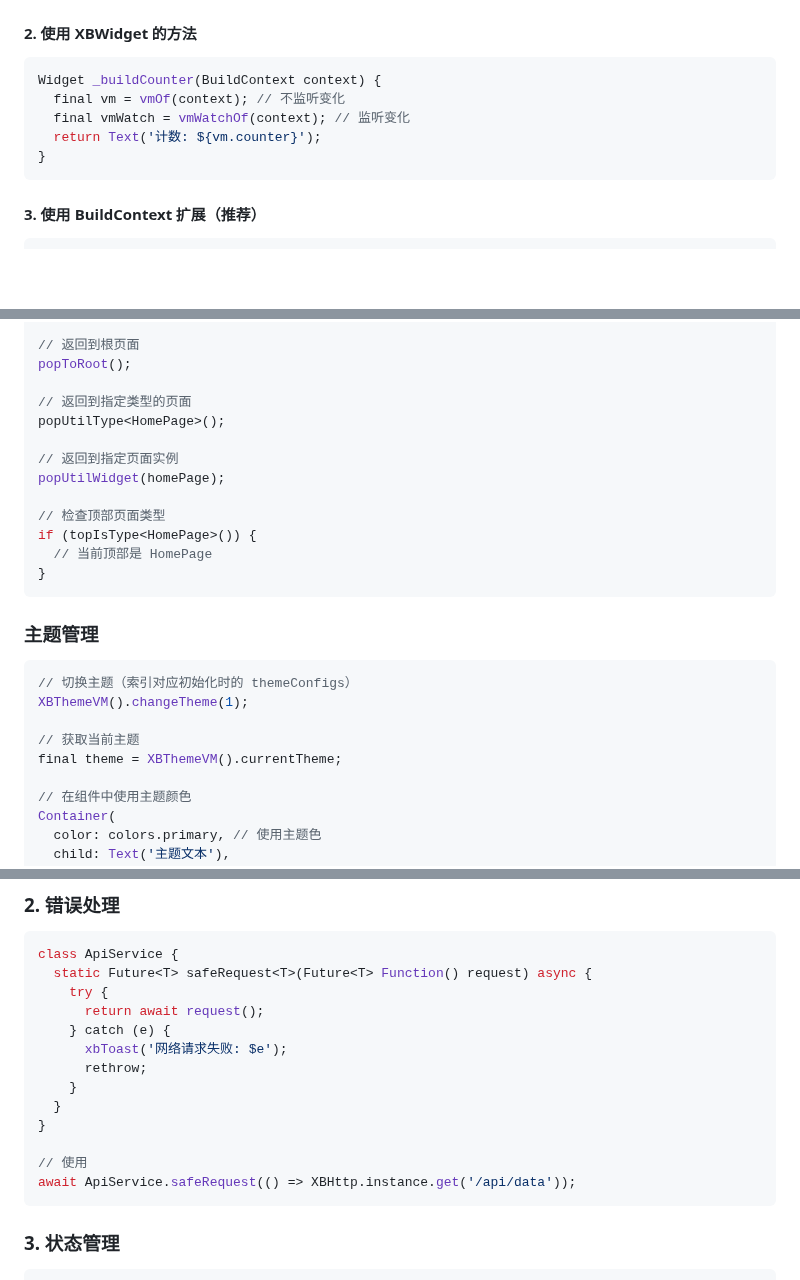
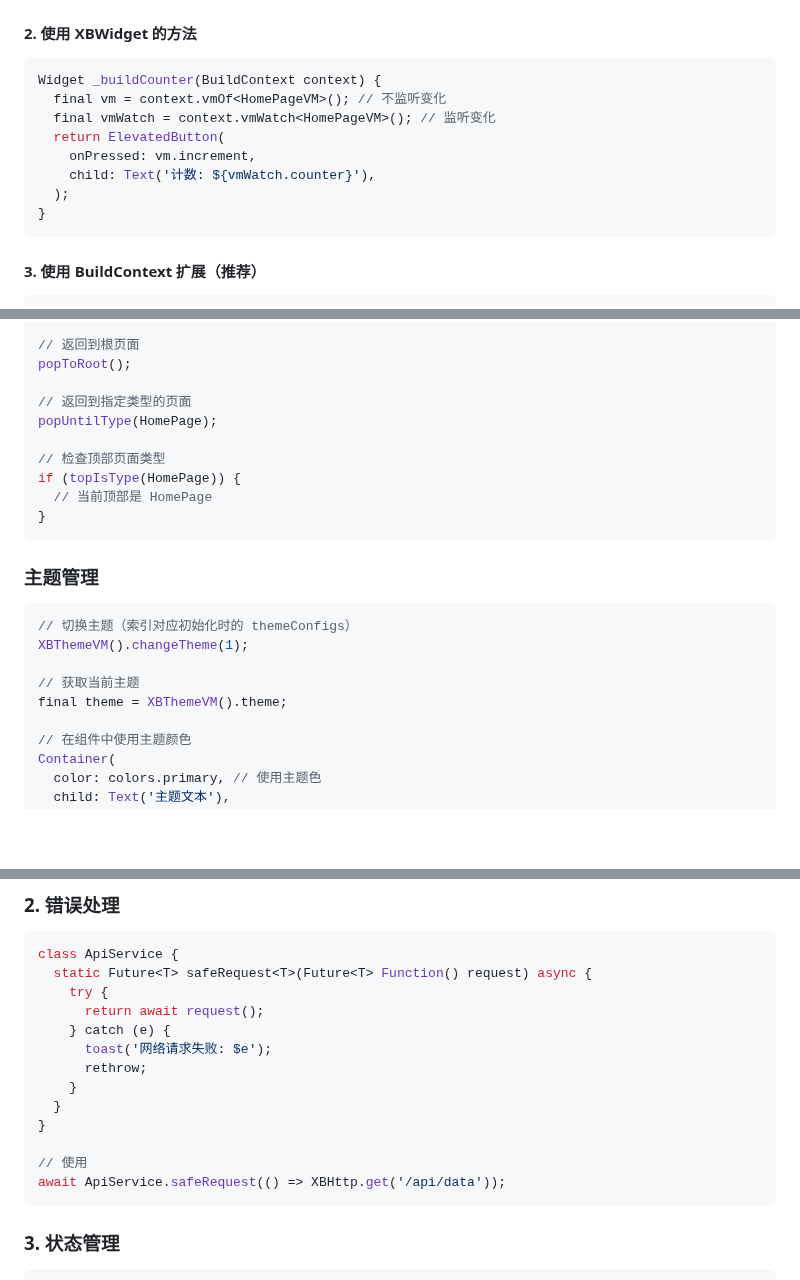
Before and after one commit to huisedediao/xb_scaffold, a Markdown page: README.md, 3 parts joined by grey strips. Rendered like a GitHub page; blank space fills up the shorter version.

````diff
--- a/README.md
+++ b/README.md
@@ -262,9 +262,12 @@ Widget buildPage(HomePageVM vm, BuildContext context) {
 
 ```dart
 Widget _buildCounter(BuildContext context) {
-  final vm = vmOf(context); // 不监听变化
-  final vmWatch = vmWatchOf(context); // 监听变化
-  return Text('计数: ${vm.counter}');
+  final vm = context.vmOf<HomePageVM>(); // 不监听变化
+  final vmWatch = context.vmWatch<HomePageVM>(); // 监听变化
+  return ElevatedButton(
+    onPressed: vm.increment,
+    child: Text('计数: ${vmWatch.counter}'),
+  );
 }
 ```
 
@@ -327,13 +330,10 @@ pop('result');
 popToRoot();
 
 // 返回到指定类型的页面
-popUtilType<HomePage>();
-
-// 返回到指定页面实例
-popUtilWidget(homePage);
+popUntilType(HomePage);
 
 // 检查顶部页面类型
-if (topIsType<HomePage>()) {
+if (topIsType(HomePage)) {
   // 当前顶部是 HomePage
 }
 ```
@@ -345,7 +345,7 @@ if (topIsType<HomePage>()) {
 XBThemeVM().changeTheme(1);
 
 // 获取当前主题
-final theme = XBThemeVM().currentTheme;
+final theme = XBThemeVM().theme;
 
 // 在组件中使用主题颜色
 Container(
@@ -689,14 +698,14 @@ class ApiService {
     try {
       return await request();
     } catch (e) {
-      xbToast('网络请求失败: $e');
+      toast('网络请求失败: $e');
       rethrow;
     }
   }
 }
 
 // 使用
-await ApiService.safeRequest(() => XBHttp.instance.get('/api/data'));
+await ApiService.safeRequest(() => XBHttp.get('/api/data'));
 ```
 
 ### 3. 状态管理
````
Also changed, not shown: other parts of README.md (+72 -63 lines).
